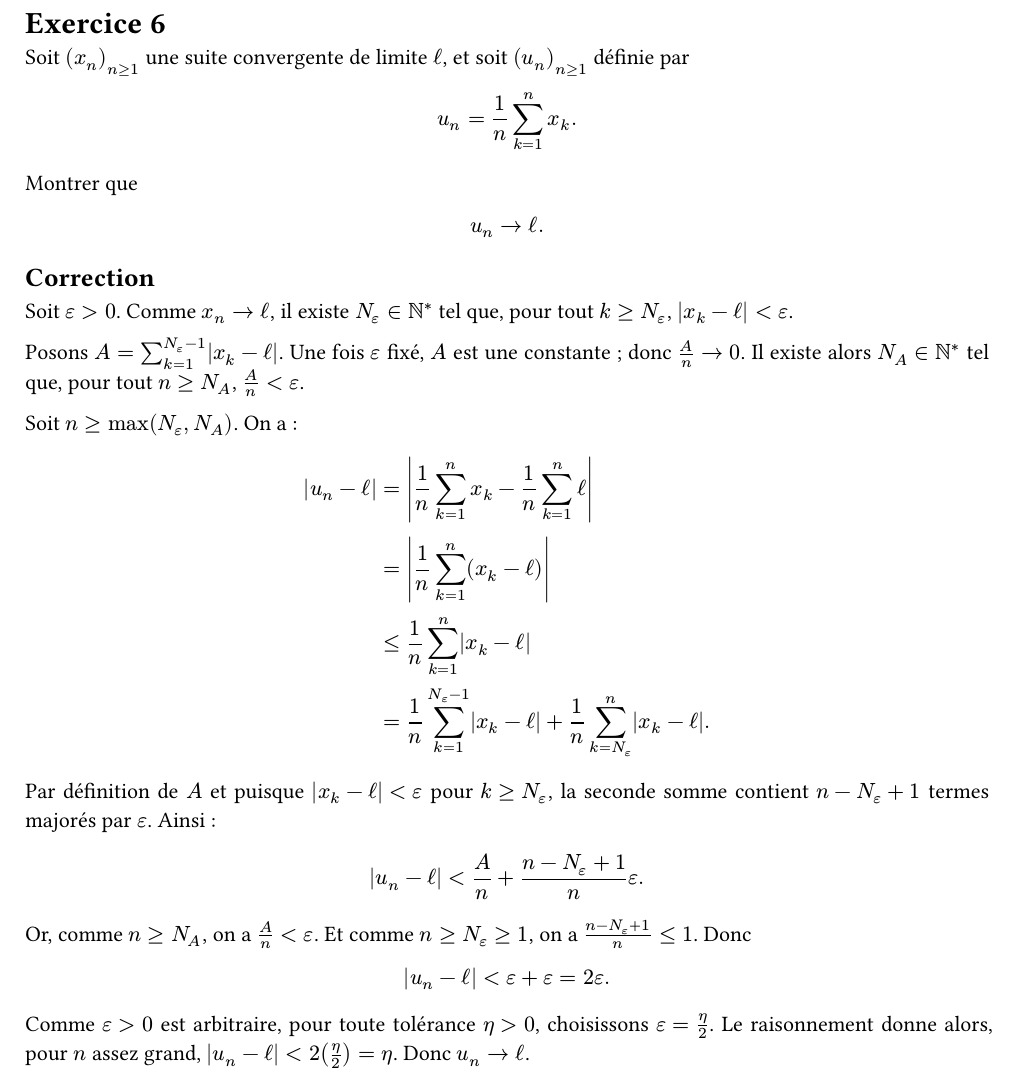
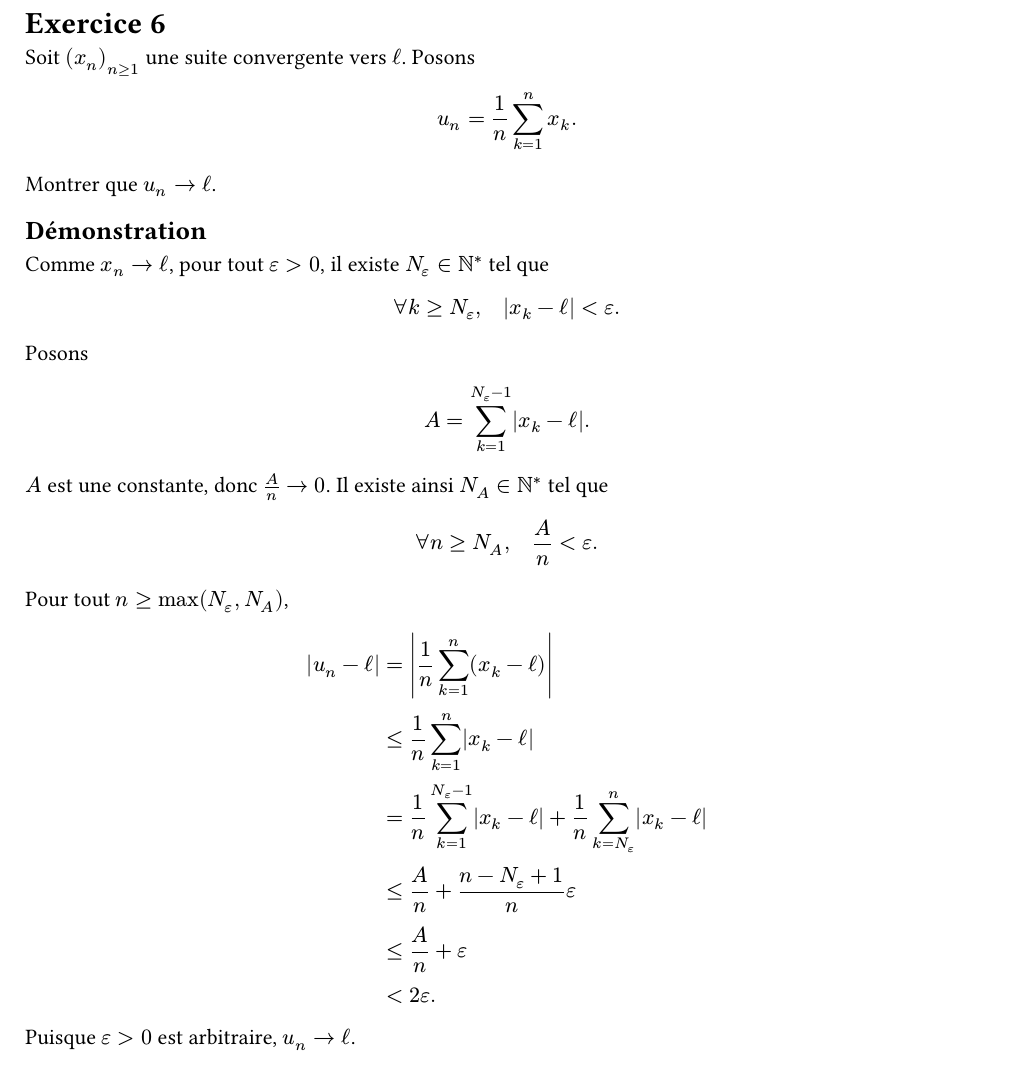
Before and after one commit to yxorcist/MIDL, a Typst document (05_fonctions_variable_reelle/TD/fiche02/exercices/ex06.typ): part of the page, cut so that both start at the same text. Compiled offline with Typst 0.15.

Commit message:
FVR TD02 ex06 : condenser la preuve de Cesàro selon la nouvelle copie et conserver n

```diff
--- a/05_fonctions_variable_reelle/TD/fiche02/exercices/ex06.typ
+++ b/05_fonctions_variable_reelle/TD/fiche02/exercices/ex06.typ
@@ -11,12 +8,13 @@
 
 = Exercice 6
 
-Soit $(x_n)_(n>=1)$ une suite convergente de limite $ell$, et soit $(u_n)_(n>=1)$ définie par
-
+Soit $(x_n)_(n>=1)$ une suite convergente vers $ell$. Posons
 $
 u_n=frac(1,n) sum_(k=1)^n x_k.
 $
+Montrer que $u_n->ell$.
 
-Montrer que
+== Démonstration
 
+Comme $x_n->ell$, pour tout $epsilon>0$, il existe $N_epsilon in NN^*$ tel que
 $
@@ -24,3 +22,7 @@ u_n->ell.
 $
 
-== Correction
+Posons
+$
+A=sum_(k=1)^(N_epsilon-1) abs(x_k-ell).
+$
+$A$ est une constante, donc $A/n->0$. Il existe ainsi $N_A in NN^*$ tel que
@@ -32,4 +33,3 @@ Posons $A=sum_(k=1)^(N_epsilon-1) abs(x_k-ell)$. Une fois $epsilon$ fixé, $A$ e
-Soit $n>=max(N_epsilon,N_A)$. On a :
-
+Pour tout $n>=max(N_epsilon,N_A)$,
 $
 abs(u_n-ell)
@@ -41,17 +41,5 @@ abs(u_n-ell)
+&<= frac(A,n)+epsilon \
+&< 2 epsilon.
 $
 
-Par définition de $A$ et puisque $abs(x_k-ell)<epsilon$ pour $k>=N_epsilon$, la seconde somme contient $n-N_epsilon+1$ termes majorés par $epsilon$. Ainsi :
-
-$
-abs(u_n-ell)
-< frac(A,n) + frac(n-N_epsilon+1,n) epsilon.
-$
-
-Or, comme $n>=N_A$, on a $frac(A,n)<epsilon$. Et comme $n>=N_epsilon>=1$, on a $frac(n-N_epsilon+1,n)<=1$. Donc
-
-$
-abs(u_n-ell)
-< epsilon+epsilon=2 epsilon.
-$
-
-Comme $epsilon>0$ est arbitraire, pour toute tolérance $eta>0$, choisissons $epsilon=eta/2$. Le raisonnement donne alors, pour $n$ assez grand, $abs(u_n-ell)<2 (eta/2)=eta$. Donc $u_n->ell$.
+Puisque $epsilon>0$ est arbitraire, $u_n->ell$.
```
Also changed, not shown: 05_fonctions_variable_reelle/TD/fiche02/exercices/ex06.typ (20 more changed lines).
